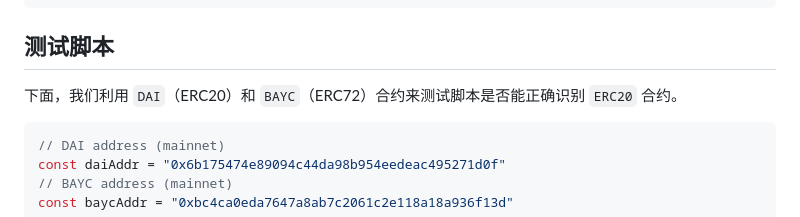
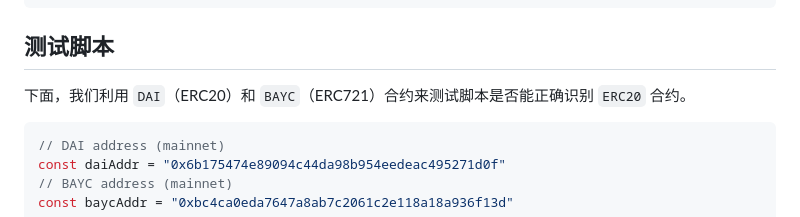
Before and after one commit to WTFAcademy/WTF-Ethers, a Markdown page: 24_ERC20Check/readme.md, the part around the change. Drawn GitHub-style.

````diff
--- a/24_ERC20Check/readme.md
+++ b/24_ERC20Check/readme.md
@@ -78,7 +78,7 @@ async function erc20Checker(addr){
 
 ## 测试脚本
 
-下面，我们利用 `DAI`（ERC20）和 `BAYC`（ERC72）合约来测试脚本是否能正确识别 `ERC20` 合约。
+下面，我们利用 `DAI`（ERC20）和 `BAYC`（ERC721）合约来测试脚本是否能正确识别 `ERC20` 合约。
 
 ```js
 // DAI address (mainnet)
````
